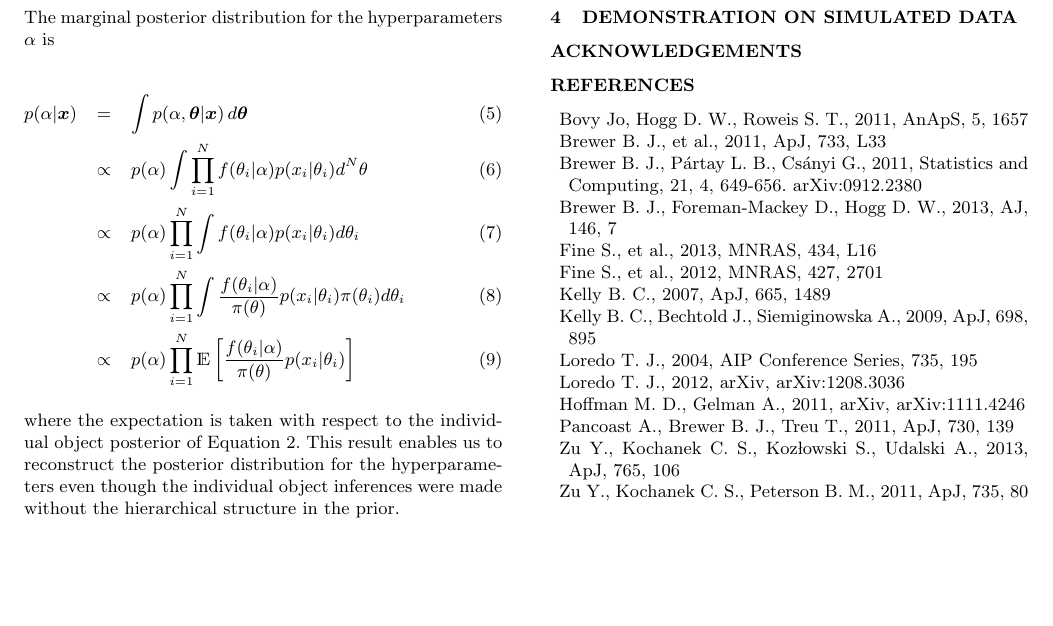
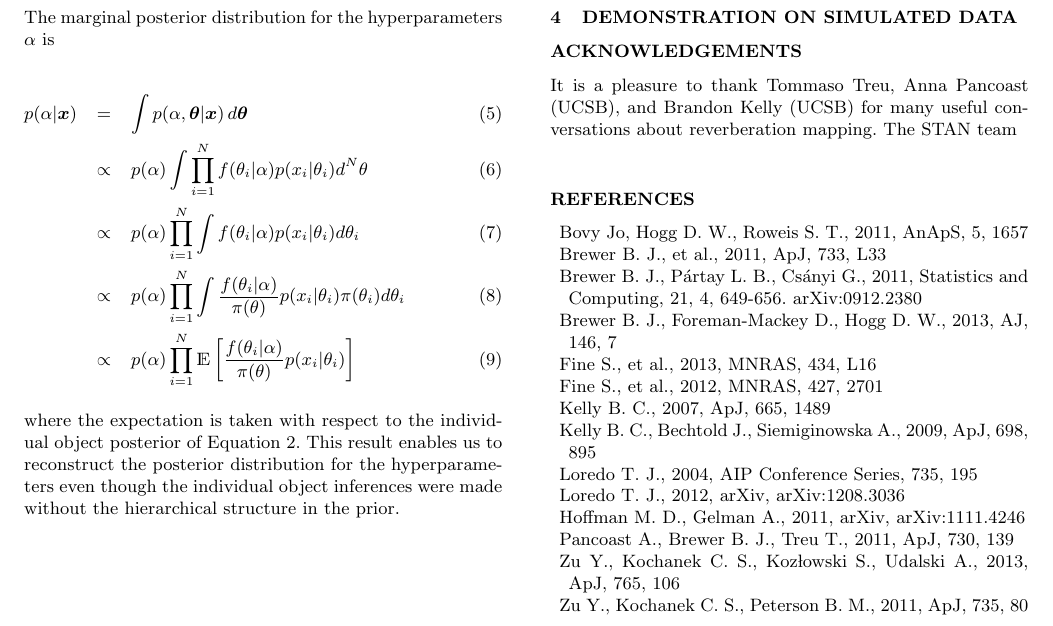
Before and after one commit to eggplantbren/RMHB, a LaTeX paper (Paper/ms.tex): part of page 2 of 2, cut so that both start at the same text, the shorter picture padded with empty space. Compiled offline with LaTeX, dvips and Ghostscript; a LaTeX package or settings file that is missing is left out.

Commit message:
Acknowledgements

```diff
--- a/Paper/ms.tex
+++ b/Paper/ms.tex
@@ -179,7 +179,9 @@ cross-correlation techniques.
 
 
 \section*{Acknowledgements}
-
+It is a pleasure to thank Tommaso Treu, Anna Pancoast (UCSB), and
+Brandon Kelly (UCSB) for many
+useful conversations about reverberation mapping. The STAN team
 
 
 
```
